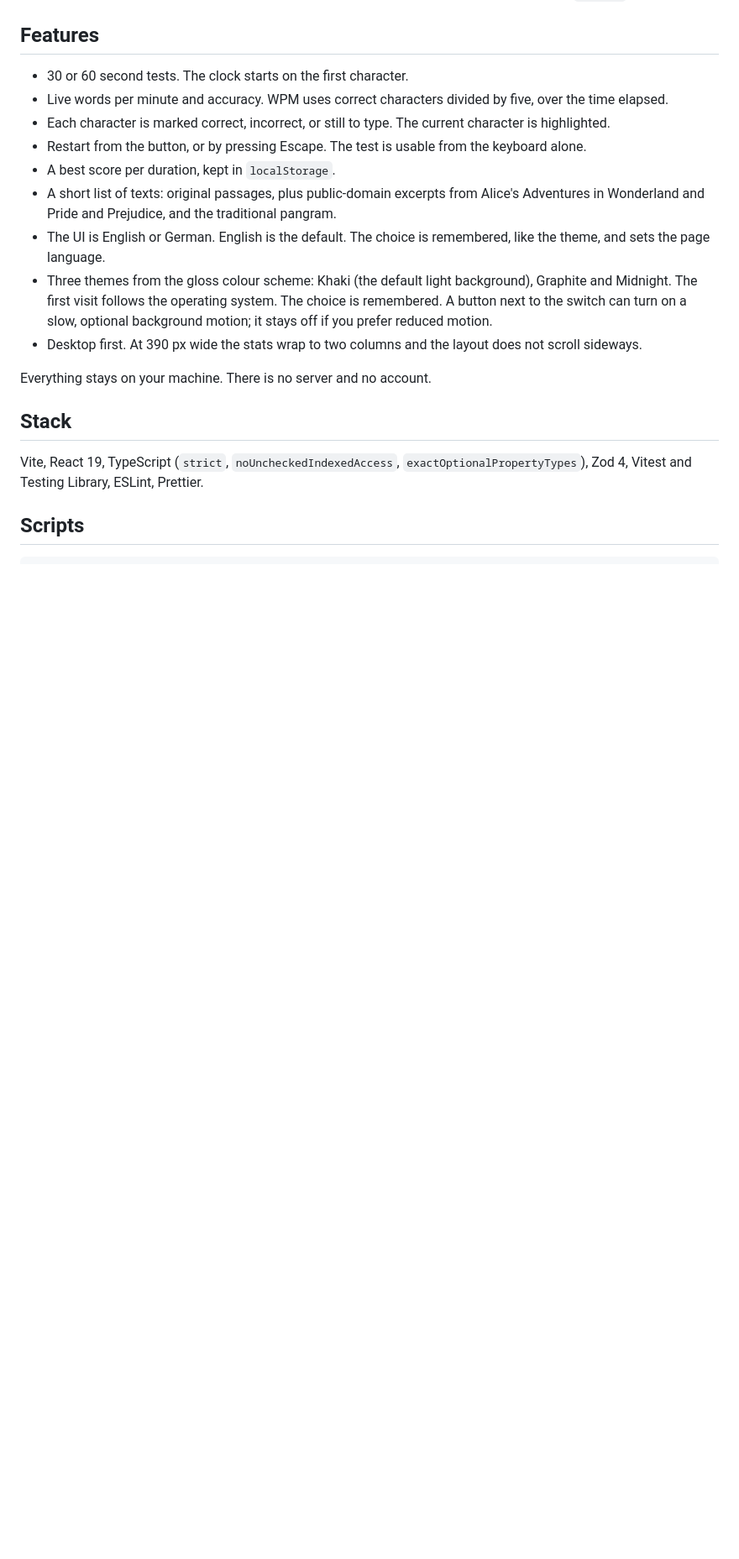
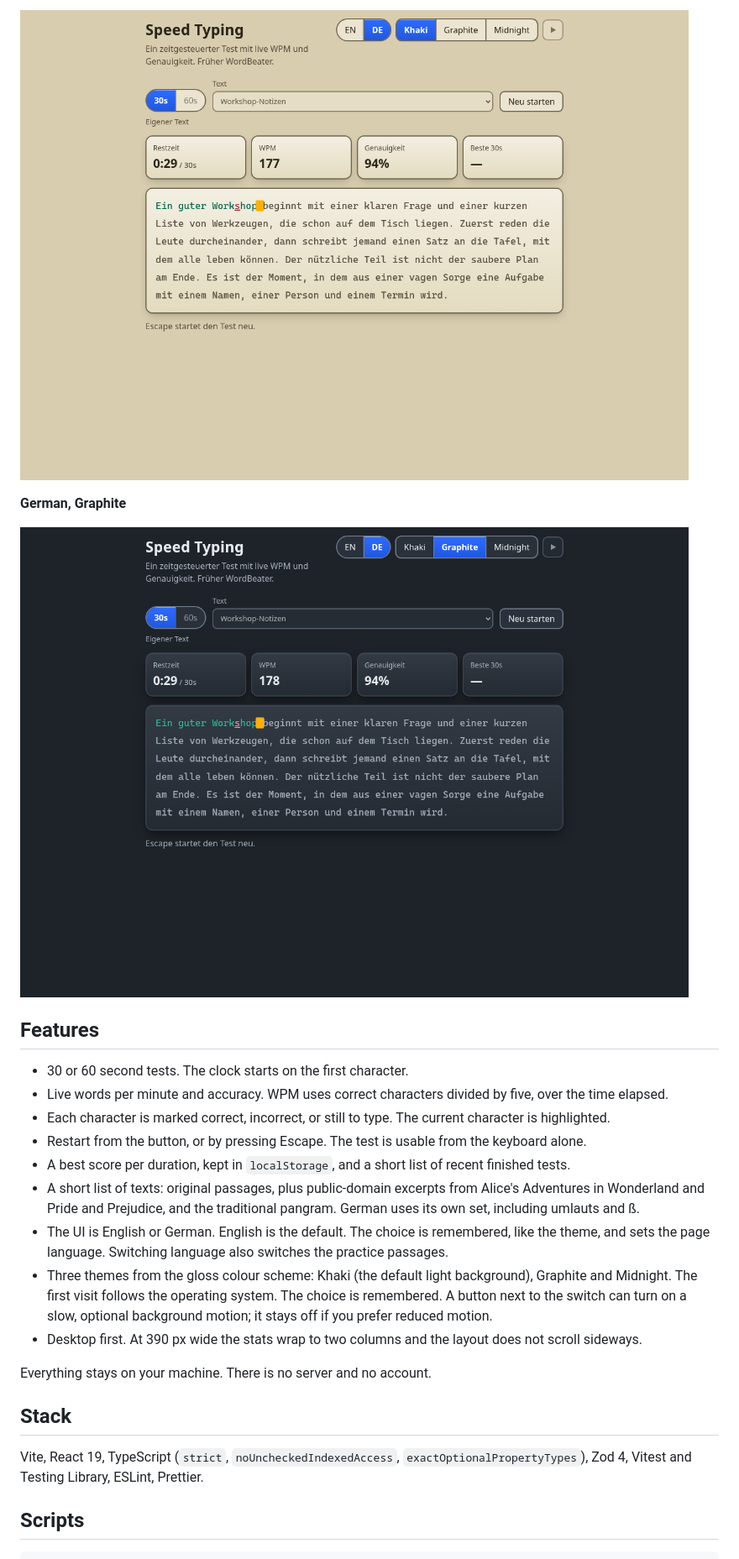
Before and after one commit to ali1129js/speedtyping-app, a Markdown page: README.md, the part around one of its changes. Shown at 84% size. Rendered like a GitHub page; pictures changed too: docs/de-graphite-1280.png (added), docs/de-khaki-1280.png (added); blank space fills up the shorter version.

```diff
--- a/README.md
+++ b/README.md
@@ -8,3 +25,8 @@ The public GitHub repo later only kept the built GitHub Pages files. The last so
+![Speed Typing in German on the Khaki theme](docs/de-khaki-1280.png)
+
+**German, Graphite**
+
+![Speed Typing in German on the Graphite theme](docs/de-graphite-1280.png)
 
 ## Features
 
@@ -12,9 +34,9 @@ The public GitHub repo later only kept the built GitHub Pages files. The last so
 - Live words per minute and accuracy. WPM uses correct characters divided by five, over the time elapsed.
 - Each character is marked correct, incorrect, or still to type. The current character is highlighted.
 - Restart from the button, or by pressing Escape. The test is usable from the keyboard alone.
-- A best score per duration, kept in `localStorage`.
-- A short list of texts: original passages, plus public-domain excerpts from Alice's Adventures in Wonderland and Pride and Prejudice, and the traditional pangram.
-- The UI is English or German. English is the default. The choice is remembered, like the theme, and sets the page language.
+- A best score per duration, kept in `localStorage`, and a short list of recent finished tests.
+- A short list of texts: original passages, plus public-domain excerpts from Alice's Adventures in Wonderland and Pride and Prejudice, and the traditional pangram. German uses its own set, including umlauts and ß.
+- The UI is English or German. English is the default. The choice is remembered, like the theme, and sets the page language. Switching language also switches the practice passages.
 - Three themes from the gloss colour scheme: Khaki (the default light background), Graphite and Midnight. The first visit follows the operating system. The choice is remembered. A button next to the switch can turn on a slow, optional background motion; it stays off if you prefer reduced motion.
 - Desktop first. At 390 px wide the stats wrap to two columns and the layout does not scroll sideways.
 
```
Also changed, not shown: other parts of README.md (+20 -0 lines), docs/en-graphite-1280.png (added), docs/en-khaki-1280.png (added), 3 other files.
